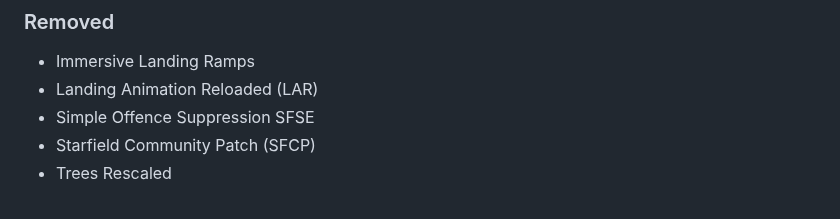
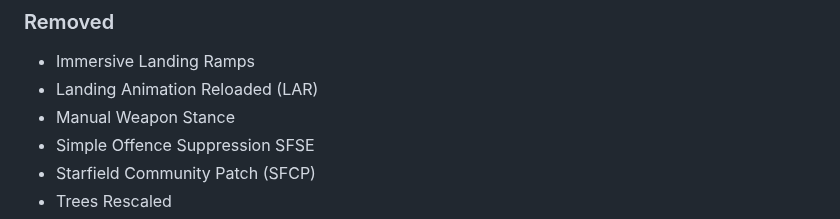
Before and after one commit to eljefe303030/Melius, a Markdown page: changelog.md, the part around the change. Drawn GitHub-style.

```diff
--- a/changelog.md
+++ b/changelog.md
@@ -62,6 +62,7 @@ Running commentary of what I am planning for the next version.
 ### Removed
 * Immersive Landing Ramps
 * Landing Animation Reloaded (LAR)
+* Manual Weapon Stance
 * Simple Offence Suppression SFSE
 * Starfield Community Patch (SFCP)
 * Trees Rescaled
```
